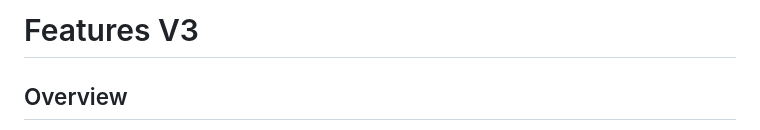
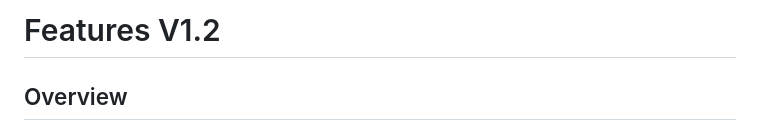
Before and after one commit to Akopmm/canon-mtp-direct, a Markdown page: FEATURES_V1.2.md, the part around the change. Drawn GitHub-style.

```diff
--- a/FEATURES_V1.2.md
+++ b/FEATURES_V1.2.md
@@ -1,4 +1,4 @@
-# Features V3
+# Features V1.2
 
 ## Overview
 
```
Also changed, not shown: FEATURES_V1.1.md (+1 -1 lines).
